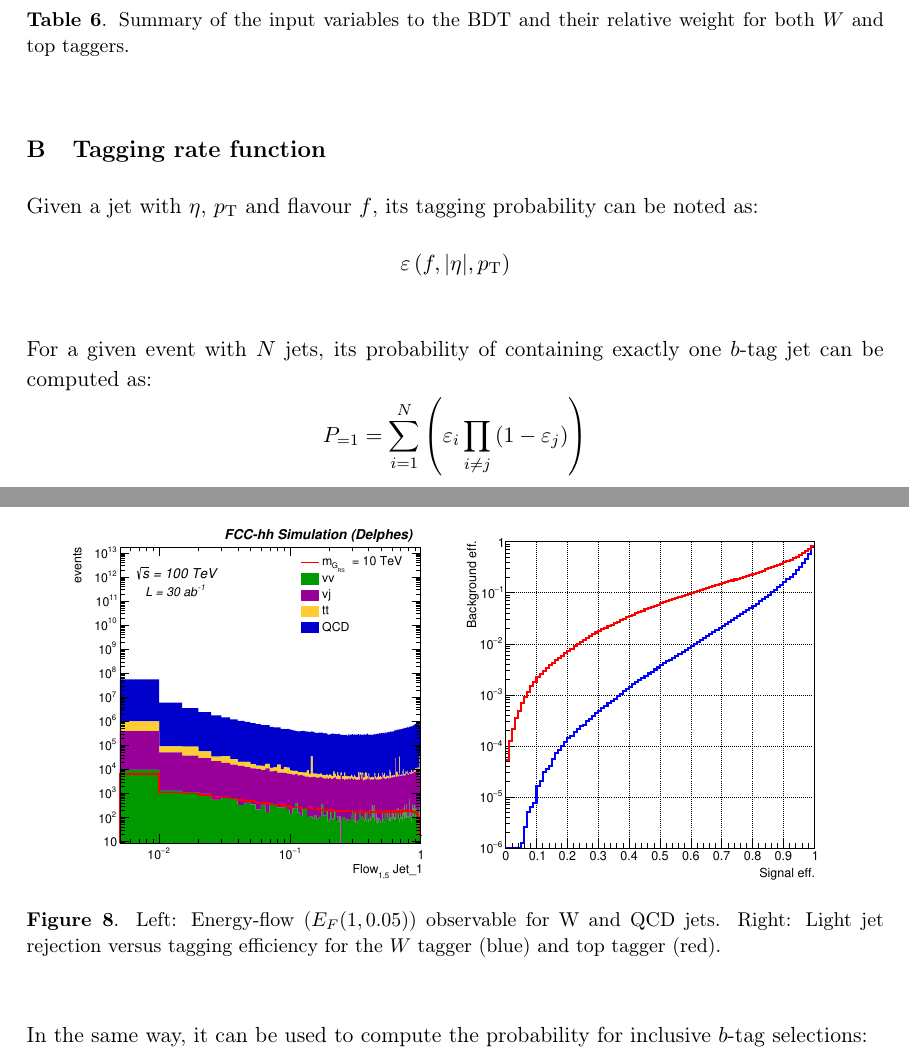
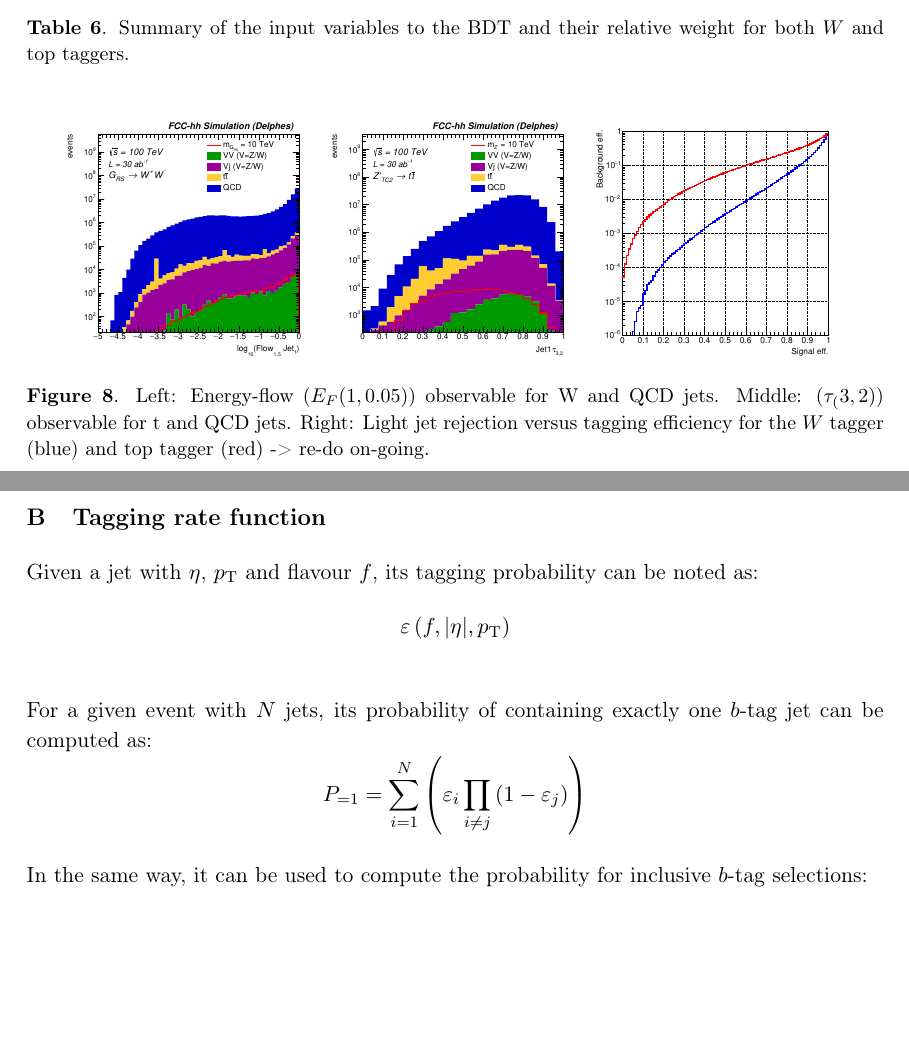
Before and after one commit to selvaggi/HRpaper, a LaTeX document (paper.tex): two parts of pages 18 and 19 of 24, joined at a grey line, cut so that both start at the same text, the shorter picture padded with empty space. Compiled offline with pdfLaTeX.

Commit message:
Updates from ShareLaTeX

```diff
--- a/paper.tex
+++ b/paper.tex
@@ -721,9 +721,10 @@ The input variables used to train the BDT, ordered by training weight, can be fo
 
 
 \begin{figure}[!htbp]\centering
-\includegraphics[width=0.45\textwidth]{Fig/TMVA/Jet1_Flow15_sel0_nostack_logx.eps}
-\includegraphics[width=0.45\textwidth,trim={0 0.5cm 0 0},clip]{Fig/TMVA/effQCD_vs_effWhadBlue_thadRed_log.pdf}
-\caption{Left: Energy-flow ($E_{F}(1,0.05)$) observable for W and QCD jets. Right: Light jet rejection versus tagging efficiency for the $W$ tagger (blue) and top tagger (red).}
+\includegraphics[width=0.3\textwidth]{Fig/TMVA/Jet1_Flow15_sel0_nostack_logx.eps}
+\includegraphics[width=0.3\textwidth]{Fig/TMVA/Jet1_tau32_sel0_nostack_log.eps}
+\includegraphics[width=0.3\textwidth,trim={0 0.5cm 0 0},clip]{Fig/TMVA/effQCD_vs_effWhadBlue_thadRed_log.pdf}
+\caption{Left: Energy-flow ($E_{F}(1,0.05)$) observable for W and QCD jets. Middle: ($\tau_(3,2)$) observable for t and QCD jets. Right: Light jet rejection versus tagging efficiency for the $W$ tagger (blue) and top tagger (red) -> re-do on-going.}
 \label{fig:TMVA_final_result}
 \end{figure}
 
```
Also changed, not shown: Fig/Jet1_Flow25_sel0_nostack_logx.eps (added), Fig/Jet1_Flow35_sel0_nostack_logx.eps (added), Fig/Jet2_Flow15_sel0_nostack_logx.eps (added), Fig/Jet2_tau21_sel0_nostack_log.eps (added), Fig/Jet2_tau32_sel0_nostack_log.eps (added), Fig/Mj1j2_pf04_sel1_nostack_log.eps, Fig/Mj1j2_pf08_MetCorr_fit_sel8_nostack_log.eps, Fig/Mj1j2_pf08_fit_sel4_nostack_log.eps, Fig/TMVA/Jet1_Flow15_sel0_nostack_logx.eps, Fig/TMVA/Jet1_Flow25_sel0_nostack_logx.eps (added), Fig/TMVA/Jet1_Flow35_sel0_nostack_logx.eps (added), Fig/TMVA/Jet1_tau21_sel0_nostack_log.eps (added), Fig/TMVA/Jet1_tau32_sel0_nostack_log.eps (added), Fig/TMVA/Jet2_Flow15_sel0_nostack_logx.eps (added), 6 more files, 18 other files.
